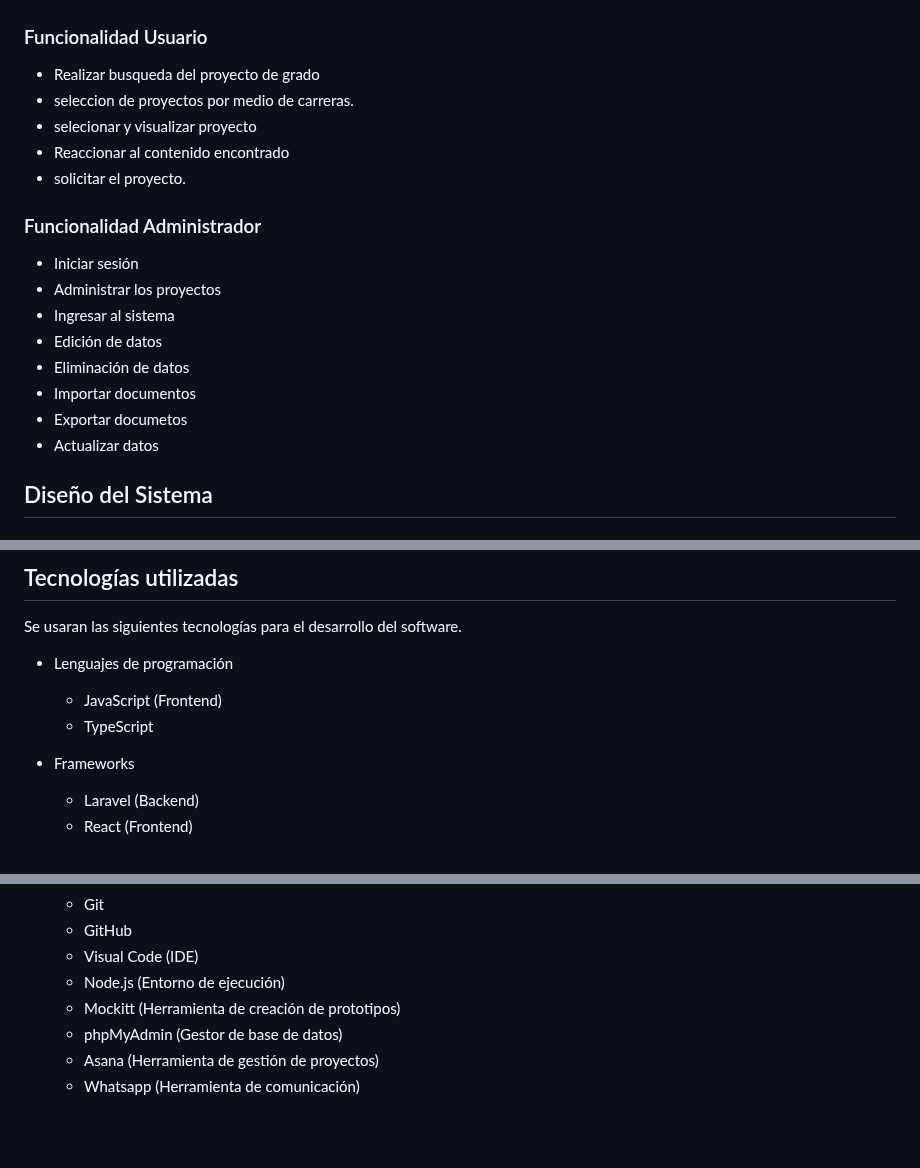
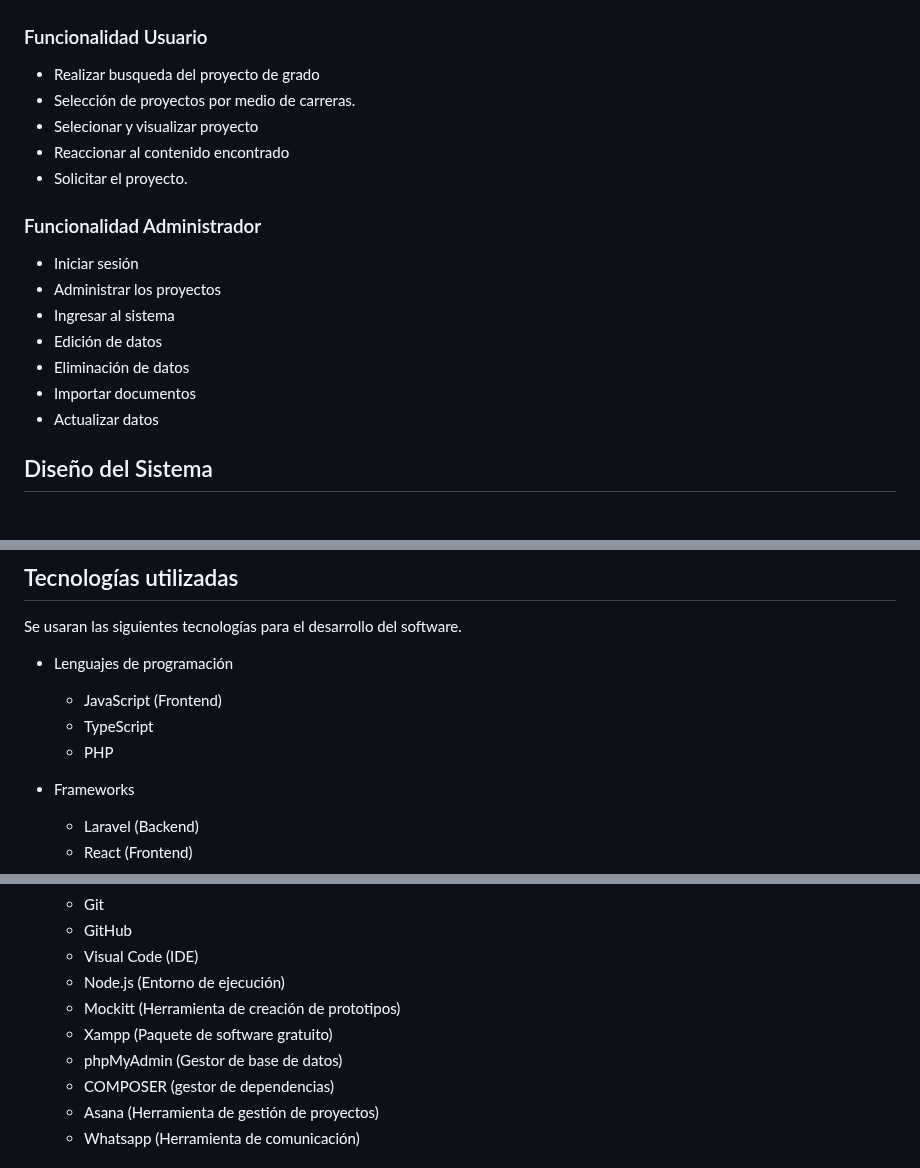
Before and after one commit to NorvicSoftware/tech-next, a Markdown page: README.md, 3 parts joined by grey strips. GitHub-like rendering; blank space fills up the shorter version.

```diff
--- a/README.md
+++ b/README.md
@@ -12,10 +12,10 @@ Facilitar a los estudiantes de últimos semestres universitarios la selección d
 ### Funcionalidad Usuario
 
 * Realizar busqueda del proyecto de grado
-* seleccion de proyectos por medio de carreras.
-* selecionar y visualizar proyecto
+* Selección de proyectos por medio de carreras.
+* Selecionar y visualizar proyecto
 * Reaccionar al contenido encontrado
-* solicitar el proyecto.
+* Solicitar el proyecto.
 
 ### Funcionalidad Administrador
 
@@ -25,7 +25,6 @@ Facilitar a los estudiantes de últimos semestres universitarios la selección d
 * Edición de datos
 * Eliminación de datos
 * Importar documentos
-* Exportar documetos
 * Actualizar datos
 
 ## Diseño del Sistema
@@ -87,6 +86,7 @@ Se usaran las siguientes tecnologías para el desarrollo del software.
 * Lenguajes de programación
   * JavaScript (Frontend)
   * TypeScript
+  * PHP
 
 * Frameworks
   * Laravel (Backend)
@@ -101,7 +101,9 @@ Se usaran las siguientes tecnologías para el desarrollo del software.
   * Visual Code (IDE)
   * Node.js (Entorno de ejecución)
   * Mockitt (Herramienta de creación de prototipos)
+  * Xampp (Paquete de software gratuito)
   * phpMyAdmin (Gestor de base de datos)
+  * COMPOSER (gestor de dependencias)
   * Asana (Herramienta de gestión de proyectos)
   * Whatsapp (Herramienta de comunicación)
 
```
